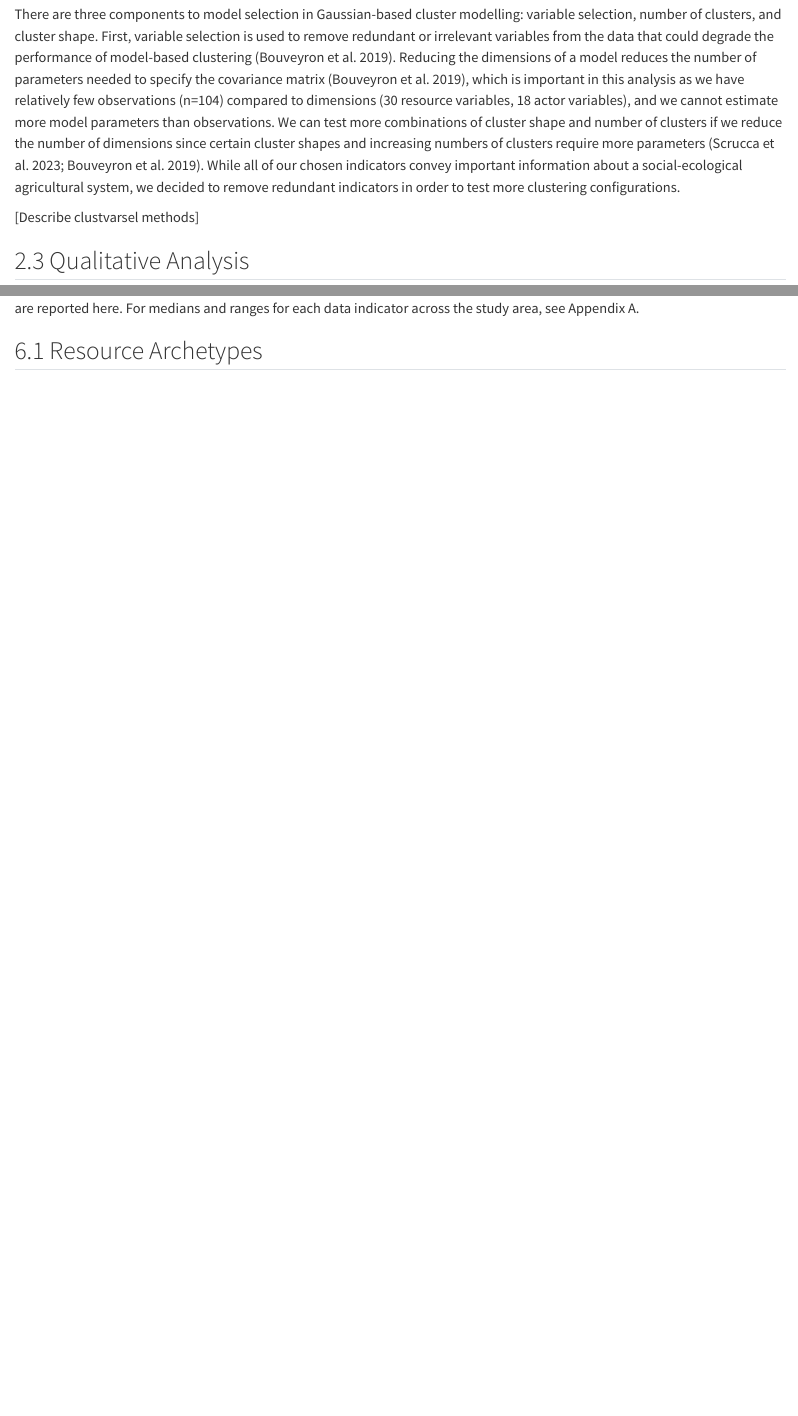
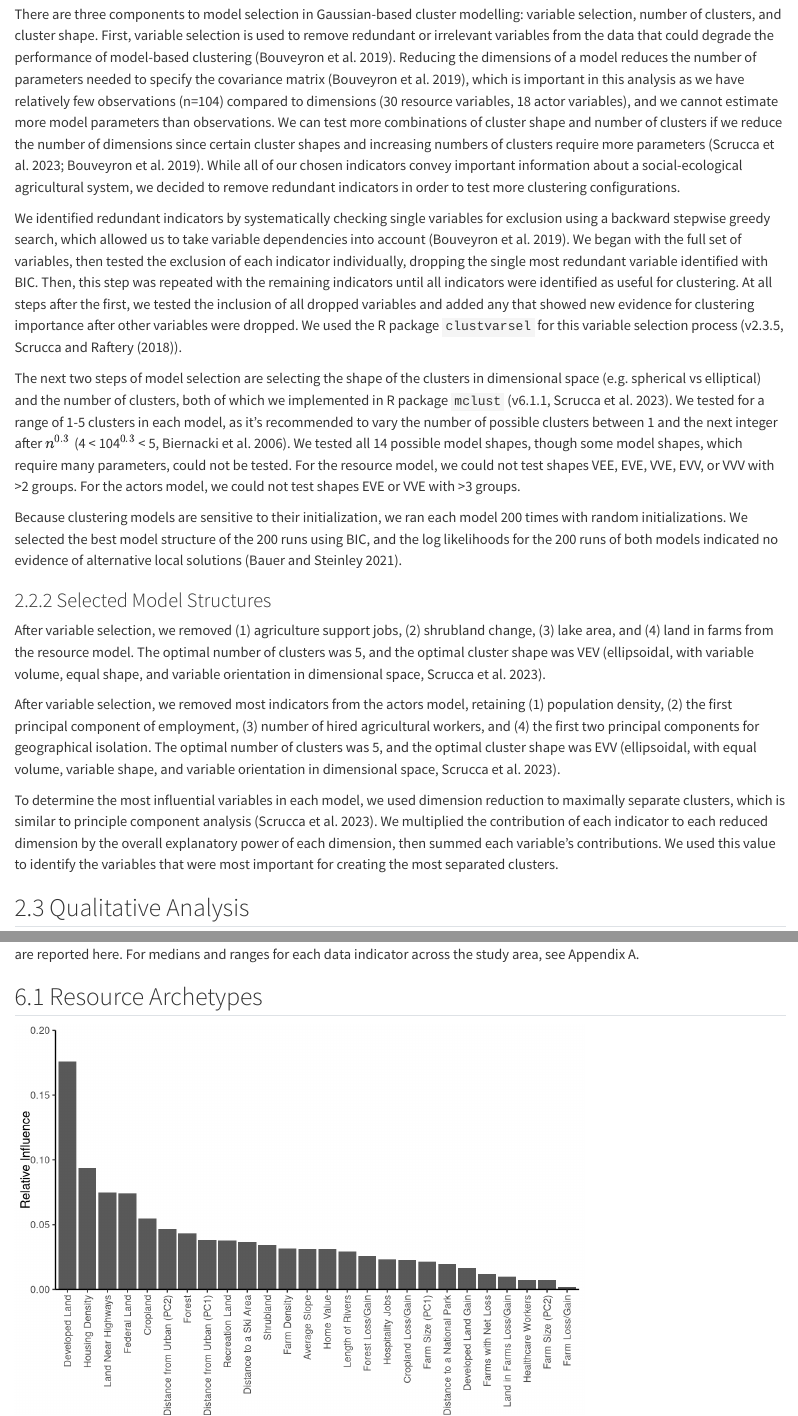
Before and after one commit to CarolynKoehn/Koehn_etal_2026_Farmland-loss-archetypes, a Quarto document (chap2_manuscript.qmd): the page in a window 1100 px wide, from 6520 px down before the commit and from 6580 px down after it, so that both start at the same text, and a second part further down, joined at a grey line. Rendered offline with R 4.5, knitr and Pandoc in place of Quarto, with nearby package versions; some code elsewhere in the file could not run offline.

Commit message:
cluster methods done, influential vars added

````diff
--- a/chap2_manuscript.qmd
+++ b/chap2_manuscript.qmd
@@ -134,4 +136,16 @@ Actors data used in the cluster analysis, mapped to relevant tiers in Ostrom's s
 
 There are three components to model selection in Gaussian-based cluster modelling: variable selection, number of clusters, and cluster shape. First, variable selection is used to remove redundant or irrelevant variables from the data that could degrade the performance of model-based clustering [@bouveyron2019]. Reducing the dimensions of a model reduces the number of parameters needed to specify the covariance matrix [@bouveyron2019], which is important in this analysis as we have relatively few observations (n=104) compared to dimensions (30 resource variables, 18 actor variables), and we cannot estimate more model parameters than observations. We can test more combinations of cluster shape and number of clusters if we reduce the number of dimensions since certain cluster shapes and increasing numbers of clusters require more parameters [@scrucca2023; @bouveyron2019]. While all of our chosen indicators convey important information about a social-ecological agricultural system, we decided to remove redundant indicators in order to test more clustering configurations.
 
-[Describe clustvarsel methods]
+We identified redundant indicators by systematically checking single variables for exclusion using a backward stepwise greedy search, which allowed us to take variable dependencies into account [@bouveyron2019]. We began with the full set of variables, then tested the exclusion of each indicator individually, dropping the single most redundant variable identified with BIC. Then, this step was repeated with the remaining indicators until all indicators were identified as useful for clustering. At all steps after the first, we tested the inclusion of all dropped variables and added any that showed new evidence for clustering importance after other variables were dropped. We used the R package `clustvarsel` for this variable selection process (v2.3.5, @clustvarsel).
+
+The next two steps of model selection are selecting the shape of the clusters in dimensional space (e.g. spherical vs elliptical) and the number of clusters, both of which we implemented in R package `mclust` [v6.1.1, @scrucca2023]. We tested for a range of 1-5 clusters in each model, as it's recommended to vary the number of possible clusters between 1 and the next integer after $n^{0.3}$ [4 < 104$^{0.3}$ < 5, @biernacki2006]. We tested all 14 possible model shapes, though some model shapes, which require many parameters, could not be tested. For the resource model, we could not test shapes VEE, EVE, VVE, EVV, or VVV with >2 groups. For the actors model, we could not test shapes EVE or VVE with >3 groups.
+
+Because clustering models are sensitive to their initialization, we ran each model 200 times with random initializations. We selected the best model structure of the 200 runs using BIC, and the log likelihoods for the 200 runs of both models indicated no evidence of alternative local solutions [@bauer2021].
+
+### Selected Model Structures
+
+After variable selection, we removed (1) agriculture support jobs, (2) shrubland change, (3) lake area, and (4) land in farms from the resource model. The optimal number of clusters was 5, and the optimal cluster shape was VEV [ellipsoidal, with variable volume, equal shape, and variable orientation in dimensional space, @scrucca2023].
+
+After variable selection, we removed most indicators from the actors model, retaining (1) population density, (2) the first principal component of employment, (3) number of hired agricultural workers, and (4) the first two principal components for geographical isolation. The optimal number of clusters was 5, and the optimal cluster shape was EVV [ellipsoidal, with equal volume, variable shape, and variable orientation in dimensional space, @scrucca2023].
+
+To determine the most influential variables in each model, we used dimension reduction to maximally separate clusters, which is similar to principle component analysis [@scrucca2023]. We multiplied the contribution of each indicator to each reduced dimension by the overall explanatory power of each dimension, then summed each variable's contributions. We used this value to identify the variables that were most important for creating the most separated clusters.
@@ -1132,3 +1128,24 @@ Medians and ranges from county data for each archetype, including data indicator
 
 ## Resource Archetypes
 
+::: {#suppfigb-R-influential}
+
+```{r}
+#| label: suppfigb-R-influential
+#| message: false
+
+var_labs <- data.frame(indicator = rev(c("percent_cropland", "percent_forest", "percent_shrubland", "perc_fed", "rivers_km_per_km2", "percent_developed", "urb_dist_pc1", "urb_dist_pc2", "farms_per_acre", "perc_rec", "dist_to_ski", "dist_to_NP", "housing_units_per_acre", "perc_non_fed_road_area_km2", "healthworkers_per_1000", "avg_slope", "perc_farms_change", "Perc_change_land_in_farms", "cropland_change", "forest_change", "developed_change", "perc_farms_w_net_loss", "accom_food_per_1000", "med_home_val_in_2020_USD", "farm_size_pc1", "farm_size_pc2")),
+                   pretty_label = rev(c("Cropland", "Forest", "Shrubland", "Federal Land", "Length of Rivers", "Developed Land", "Distance from Urban (PC1)", "Distance from Urban (PC2)", "Farm Density", "Recreation Land", "Distance to a Ski Area", "Distance to a National Park", "Housing Density", "Land Near Highways", "Healthcare Workers", "Average Slope", "Farm Loss/Gain", "Land in Farms Loss/Gain", "Cropland Loss/Gain", "Forest Loss/Gain", "Developed Land Gain", "Farms with Net Loss", "Hospitality Jobs", "Home Value", "Farm Size (PC1)", "Farm Size (PC2)")))
+
+read.csv("data/model results/drmod_resource.csv") %>%
+  left_join(var_labs) %>%
+  arrange(influence) %>%
+  mutate(pretty_label = factor(pretty_label,
+                            levels = rev(pretty_label))) %>%
+  mutate(relative_influence = influence / sum(influence)) %>%
+  ggplot(aes(x = pretty_label, y = relative_influence)) +
+  geom_col() +
+  scale_x_discrete(guide = guide_axis(angle=90), name = "Indicator") +
+  scale_y_continuous(name = "Relative Influence", expand = expansion(add=0),
+                     limits = c(0,0.2)) +
+  theme_classic()
--- /dev/null
+++ b/data/model results/drmod_actors.csv
@@ -0,0 +1,6 @@
+"indicator","influence"
+"ruca_proxy_pc2",0.552780456387558
+"ruca_proxy_pc1",0.490648711520816
+"pop_per_acre",0.332735464307001
+"emply_pc1",0.0867102986688581
+"num_hired",0.0841292043416734
--- /dev/null
+++ b/data/model results/drmod_resource.csv
@@ -0,0 +1,27 @@
+"indicator","influence"
+"percent_developed",0.609315739310194
+"housing_units_per_acre",0.325534363569815
+"perc_non_fed_road_area_km2",0.259178047881561
+"perc_fed",0.25652415752099
+"percent_cropland",0.190190398185187
+"urb_dist_pc2",0.16109188572386
+"percent_forest",0.150581335463906
+"urb_dist_pc1",0.131325251712204
+"perc_rec",0.130722556062077
+"dist_to_ski",0.127360715119104
+"percent_shrubland",0.118620497741996
+"farms_per_acre",0.108648035474974
+"avg_slope",0.107973608220368
+"med_home_val_in_2020_USD",0.107855681560088
+"rivers_km_per_km2",0.100815608678176
+"forest_change",0.0892059198560663
+"accom_food_per_1000",0.0810762156281841
+"cropland_change",0.0783902572680542
+"farm_size_pc1",0.073434888035661
+"dist_to_NP",0.0680537710836531
+"developed_change",0.0571523676472001
+"perc_farms_w_net_loss",0.0411757381291734
+"Perc_change_land_in_farms",0.033566682735869
+"healthworkers_per_1000",0.0251550372950514
+"farm_size_pc2",0.0249217373301746
+"perc_farms_change",0.00695776553000562
````
Also changed, not shown: chap2.bib (+19 -0 lines), chap2_manuscript.qmd (64 more changed lines).
